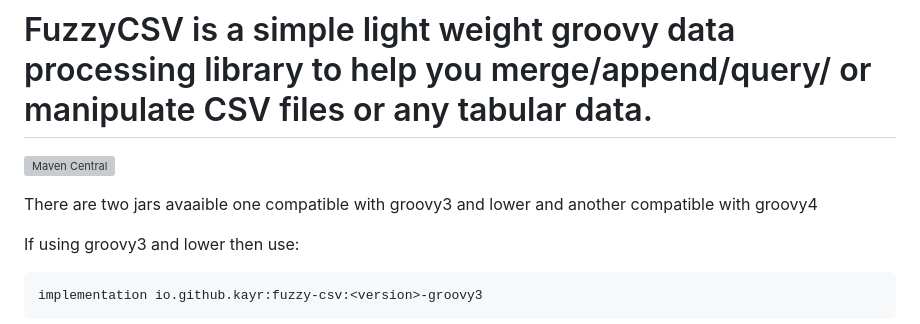
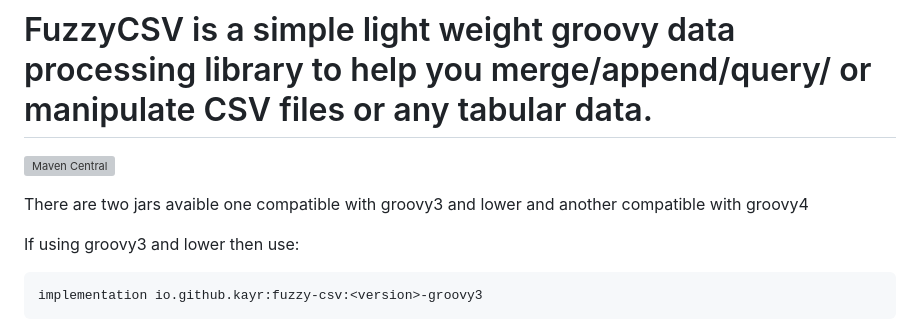
Before and after one commit to kayr/fuzzy-csv, a Markdown page: README.md, the part around the change. Drawn GitHub-style; grey boxes are pictures that could not be loaded.

Commit message:
Typo fix

````diff
--- a/README.md
+++ b/README.md
@@ -3,7 +3,7 @@
 
 [![Maven Central](https://maven-badges.herokuapp.com/maven-central/io.github.kayr/fuzzy-csv/badge.svg?style=plastic)](https://maven-badges.herokuapp.com/maven-central/io.github.kayr/fuzzy-csv)
 
-There are two jars avaaible one compatible with groovy3  and lower and another compatible with groovy4
+There are two jars avaible one compatible with groovy3  and lower and another compatible with groovy4
 
 If using groovy3 and lower then use:
 ```
````
